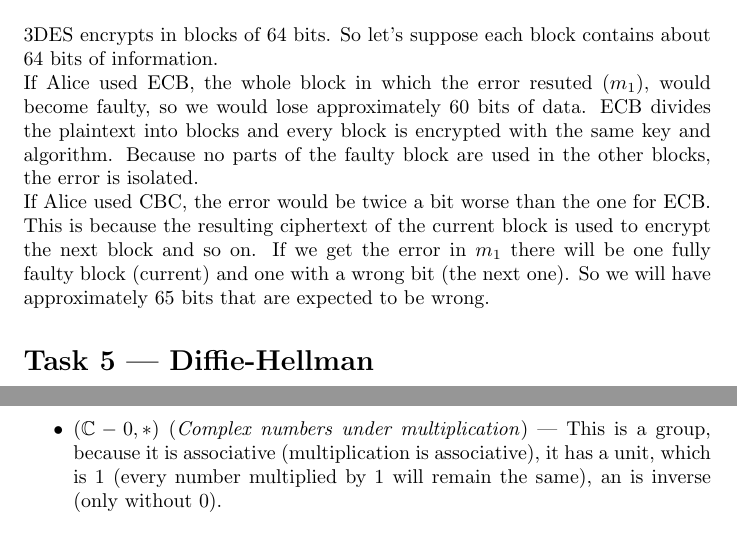
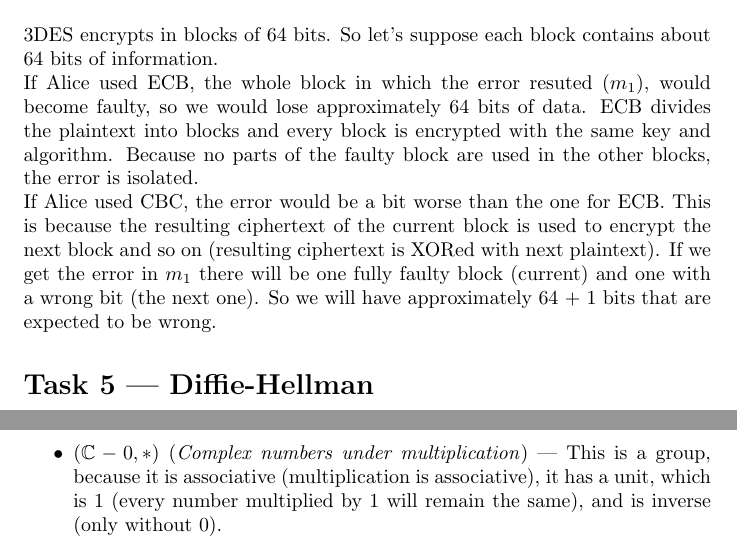
Before and after one commit to manmanmano/Cryptography, a LaTeX problem sheet (Assignment_2/second.tex): two parts of pages 3 and 4 of 4, joined at a grey line, cut so that both start at the same text. Compiled offline with pdfLaTeX.

```diff
--- a/Assignment_2/second.tex
+++ b/Assignment_2/second.tex
@@ -86,13 +85,14 @@
 be wrong in each block $m_i'$ if Alice used ECB and CBC modes. \\\\
 3DES encrypts in blocks of 64 bits. So let's suppose each block contains about 64 bits of information. \\
 If Alice used ECB, the whole block in which the error resuted ($m_1$), would
-become faulty, so we would lose approximately 60 bits of data. ECB divides the plaintext
+become faulty, so we would lose approximately 64 bits of data. ECB divides the plaintext
 into blocks and every block is encrypted with the same key and algorithm. Because no parts
 of the faulty block are used in the other blocks, the error is isolated. \\
-If Alice used CBC, the error would be twice a bit worse than the one for ECB. This is because the
-resulting ciphertext of the current block is used to encrypt the next block and so on. If
-we get the error in $m_1$ there will be one fully faulty block (current) and one with a wrong bit (the next one).
-So we will have approximately 65 bits that are expected to be wrong.
+If Alice used CBC, the error would be a bit worse than the one for ECB. This is because the
+resulting ciphertext of the current block is used to encrypt the next block and so on
+(resulting ciphertext is XORed with next plaintext). If we get the error in $m_1$ there
+will be one fully faulty block (current) and one with a wrong bit (the next one).
+So we will have approximately 64 + 1 bits that are expected to be wrong.
 
 
 \section*{Task 5 | Diffie-Hellman}
@@ -115,7 +115,8 @@
         it is not associative, e.g. 10 - (5 - 3) $\ne$ 10 - 5 - 3
     \item $(\mathbb{C} - 0, *)$ (\textit{Complex numbers under multiplication}) | This is a group,
         because it is associative (multiplication is associative), it has a unit,
-        which is 1 (every number multiplied by 1 will remain the same), an is inverse (only without 0).
+        which is 1 (every number multiplied by 1 will remain the same), and
+        is inverse (only without 0).
 \end{itemize}
 
 
```
Also changed, not shown: Assignment_2/second.pdf, Assignment_2/second.tex (3 more changed lines), 1 other file.
